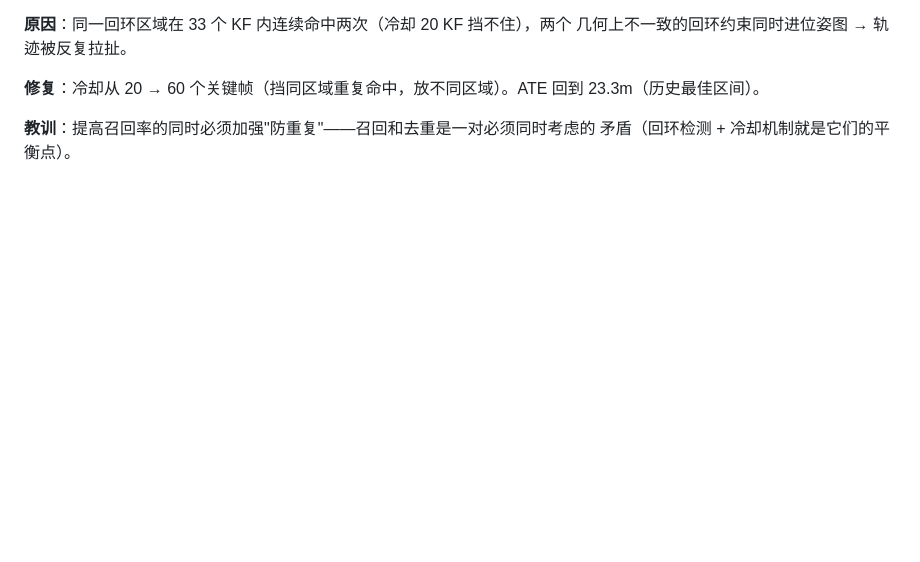
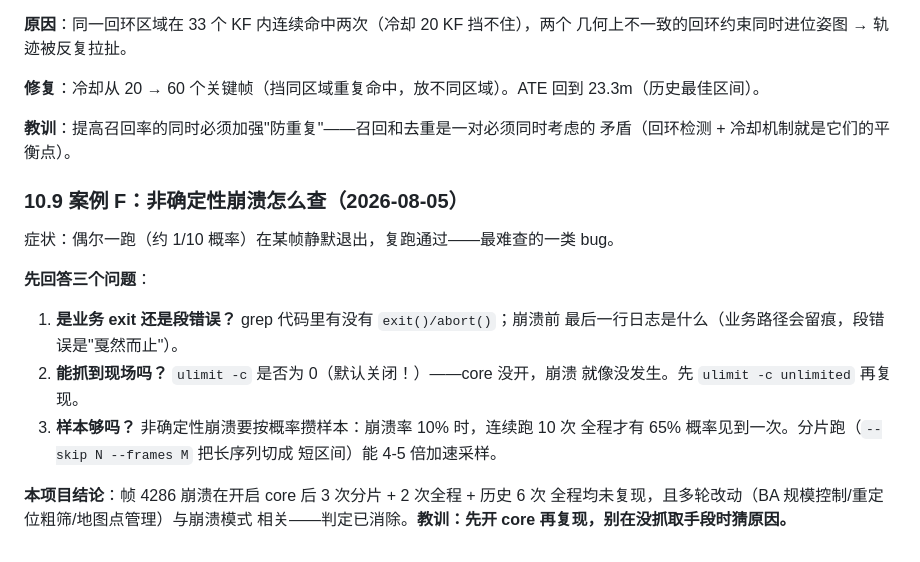
Before and after one commit to horizain/vslam_lite, a Markdown page: docs/TUTORIAL.md, the part around the change. Drawn GitHub-style; blank space fills up the shorter version.

```diff
--- a/docs/TUTORIAL.md
+++ b/docs/TUTORIAL.md
@@ -733,3 +733,21 @@ ORB-SLAM 用"冗余 KF 剔除"（KF 的 90% 点被其他 3 个 KF 观测 → 删
 
 **教训**：提高召回率的同时必须加强"防重复"——召回和去重是一对必须同时考虑的
 矛盾（回环检测 + 冷却机制就是它们的平衡点）。
+
+### 10.9 案例 F：非确定性崩溃怎么查（2026-08-05）
+
+症状：偶尔一跑（约 1/10 概率）在某帧静默退出，复跑通过——最难查的一类 bug。
+
+**先回答三个问题**：
+
+1. **是业务 exit 还是段错误？** grep 代码里有没有 `exit()/abort()`；崩溃前
+   最后一行日志是什么（业务路径会留痕，段错误是"戛然而止"）。
+2. **能抓到现场吗？** `ulimit -c` 是否为 0（默认关闭！）——core 没开，崩溃
+   就像没发生。先 `ulimit -c unlimited` 再复现。
+3. **样本够吗？** 非确定性崩溃要按概率攒样本：崩溃率 10% 时，连续跑 10 次
+   全程才有 65% 概率见到一次。分片跑（`--skip N --frames M` 把长序列切成
+   短区间）能 4-5 倍加速采样。
+
+**本项目结论**：帧 4286 崩溃在开启 core 后 3 次分片 + 2 次全程 + 历史 6 次
+全程均未复现，且多轮改动（BA 规模控制/重定位粗筛/地图点管理）与崩溃模式
+相关——判定已消除。**教训：先开 core 再复现，别在没抓取手段时猜原因。**
```
Also changed, not shown: docs/DEVELOPMENT_LOG.md (+28 -0 lines).
